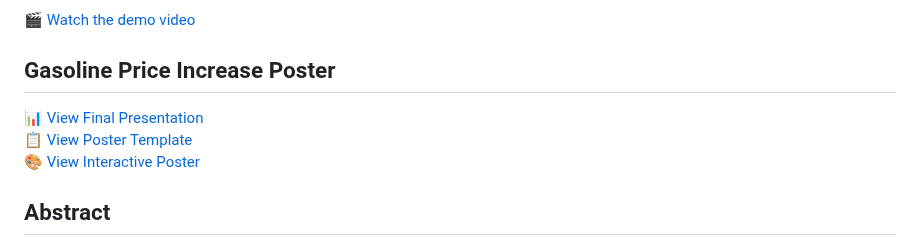
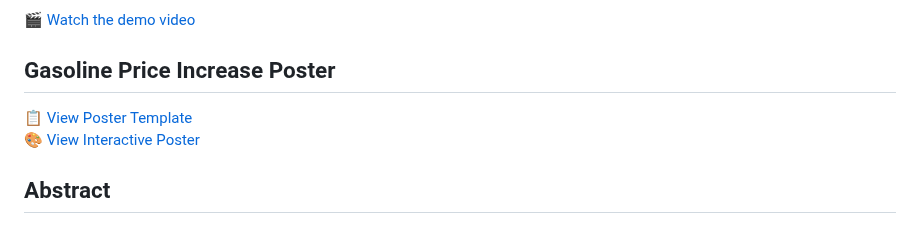
Before and after one commit to Mohawkins/Gas-Refinery-CS-668-Capstone-Project, a Markdown page: README.md, the part around the change. Rendered like a GitHub page.

```diff
--- a/README.md
+++ b/README.md
@@ -10,7 +10,7 @@ mh21492p@pace.edu
 
 ## Gasoline Price Increase Poster
 
-[📊 View Final Presentation](./Final%20Presentation)
+
 [📋 View Poster Template](./POSTER.md)
 [🎨 View Interactive Poster](./poster.html)
 
```
